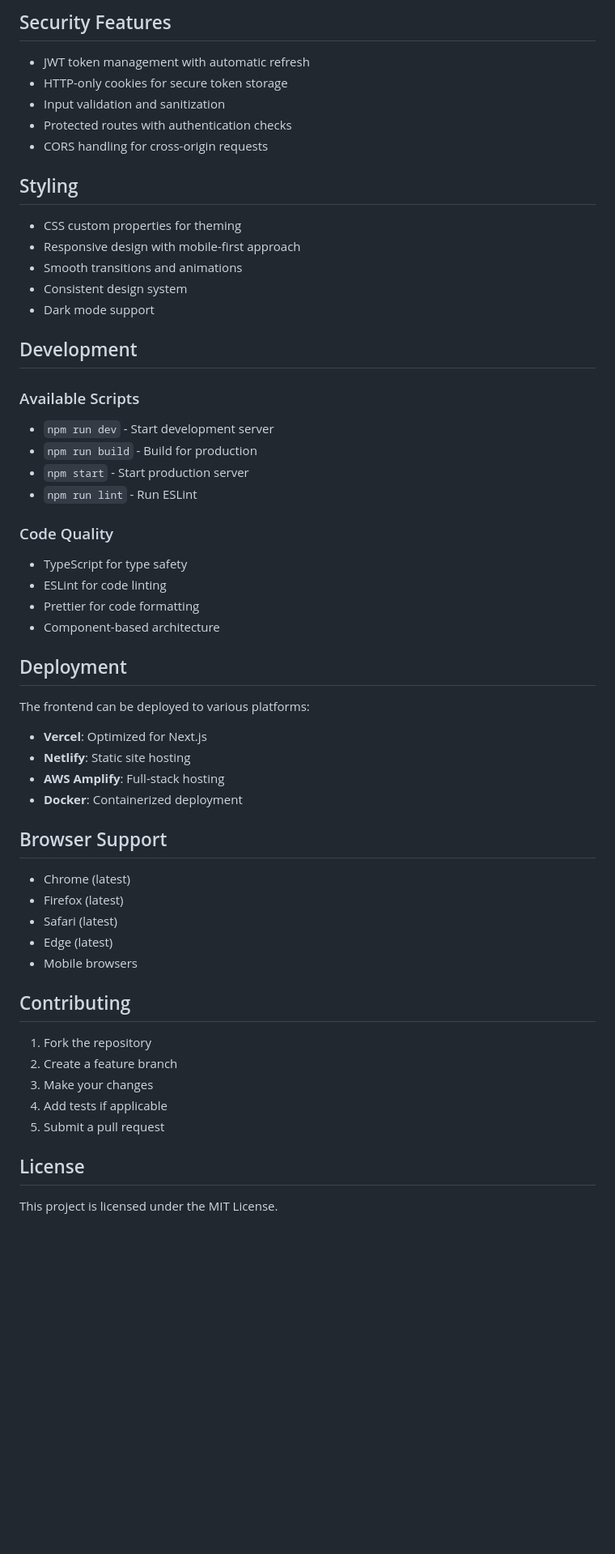
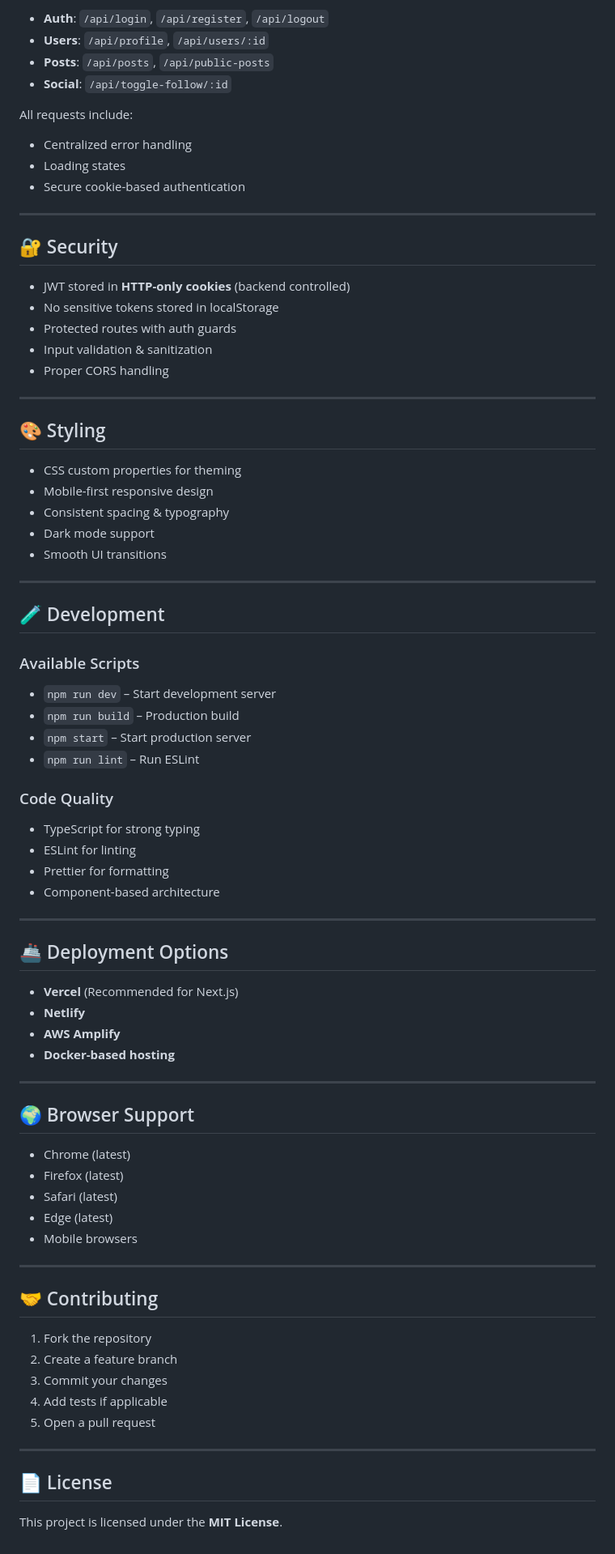
Before and after one commit to Rogshivam/blog-website, a Markdown page: README.md, the part around one of its changes. Shown at 81% size. GitHub-like rendering; blank space fills up the shorter version.

```diff
--- a/README.md
+++ b/README.md
@@ -114,61 +189,84 @@ All API calls include proper error handling and loading states.
 
-## Security Features
+* **Auth**: `/api/login`, `/api/register`, `/api/logout`
+* **Users**: `/api/profile`, `/api/users/:id`
+* **Posts**: `/api/posts`, `/api/public-posts`
+* **Social**: `/api/toggle-follow/:id`
 
-- JWT token management with automatic refresh
-- HTTP-only cookies for secure token storage
-- Input validation and sanitization
-- Protected routes with authentication checks
-- CORS handling for cross-origin requests
+All requests include:
 
-## Styling
+* Centralized error handling
+* Loading states
+* Secure cookie-based authentication
 
-- CSS custom properties for theming
-- Responsive design with mobile-first approach
-- Smooth transitions and animations
-- Consistent design system
-- Dark mode support
+---
 
-## Development
+## 🔐 Security
+
+* JWT stored in **HTTP-only cookies** (backend controlled)
+* No sensitive tokens stored in localStorage
+* Protected routes with auth guards
+* Input validation & sanitization
+* Proper CORS handling
+
+---
+
+## 🎨 Styling
+
+* CSS custom properties for theming
+* Mobile-first responsive design
+* Consistent spacing & typography
+* Dark mode support
+* Smooth UI transitions
+
+---
+
+## 🧪 Development
 
 ### Available Scripts
 
-- `npm run dev` - Start development server
-- `npm run build` - Build for production
-- `npm start` - Start production server
-- `npm run lint` - Run ESLint
+* `npm run dev` – Start development server
+* `npm run build` – Production build
+* `npm start` – Start production server
+* `npm run lint` – Run ESLint
 
 ### Code Quality
 
-- TypeScript for type safety
-- ESLint for code linting
-- Prettier for code formatting
-- Component-based architecture
+* TypeScript for strong typing
+* ESLint for linting
+* Prettier for formatting
+* Component-based architecture
 
-## Deployment
+---
 
-The frontend can be deployed to various platforms:
+## 🚢 Deployment Options
 
-- **Vercel**: Optimized for Next.js
-- **Netlify**: Static site hosting
-- **AWS Amplify**: Full-stack hosting
-- **Docker**: Containerized deployment
+* **Vercel** (Recommended for Next.js)
+* **Netlify**
+* **AWS Amplify**
+* **Docker-based hosting**
 
-## Browser Support
+---
 
-- Chrome (latest)
-- Firefox (latest)
-- Safari (latest)
-- Edge (latest)
-- Mobile browsers
+## 🌍 Browser Support
 
-## Contributing
+* Chrome (latest)
+* Firefox (latest)
+* Safari (latest)
+* Edge (latest)
+* Mobile browsers
+
+---
+
+## 🤝 Contributing
 
 1. Fork the repository
 2. Create a feature branch
-3. Make your changes
+3. Commit your changes
 4. Add tests if applicable
-5. Submit a pull request
+5. Open a pull request
 
-## License
+---
 
-This project is licensed under the MIT License.
+## 📄 License
+
+This project is licensed under the **MIT License**.
```
Also changed, not shown: other parts of README.md (+163 -88 lines).
